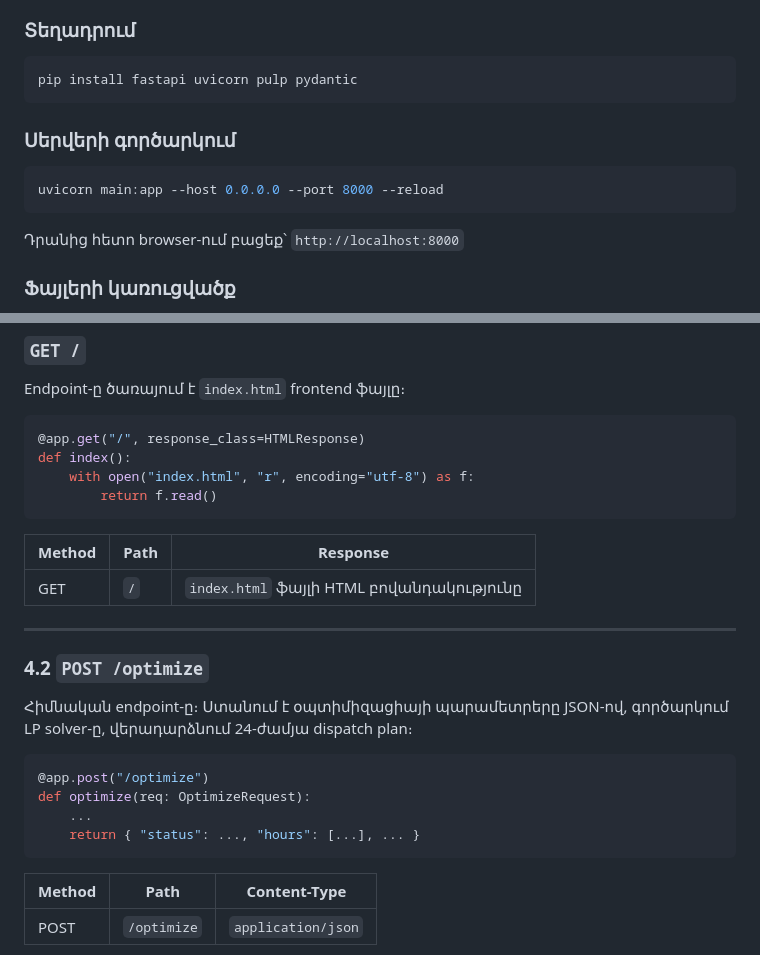
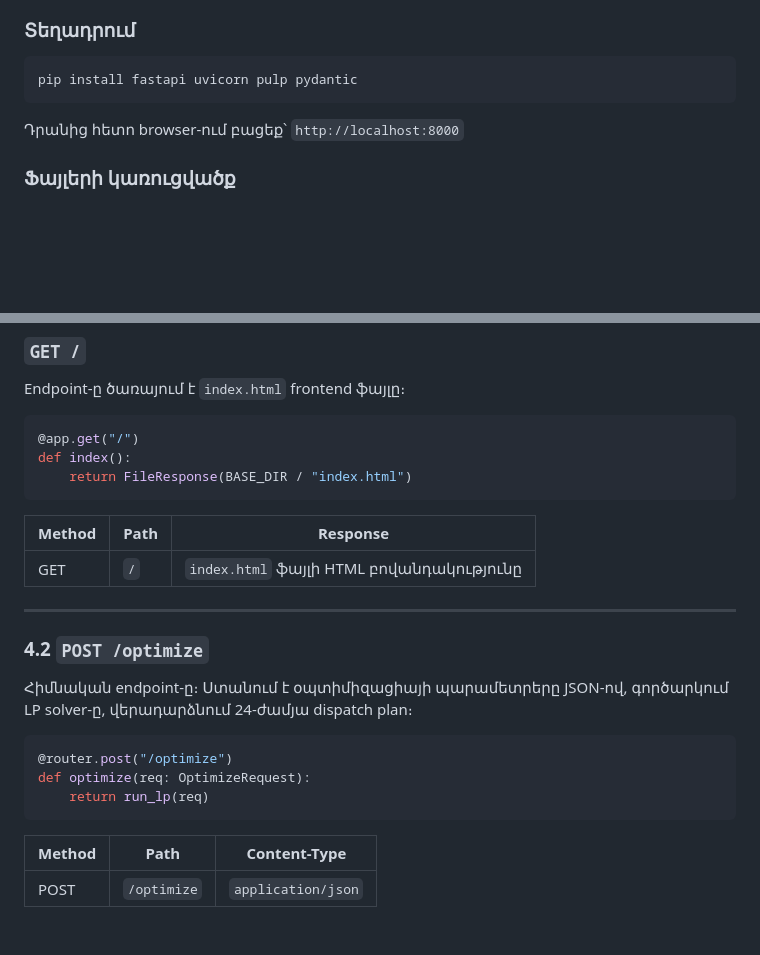
Before and after one commit to NikolayIsakhanyan/DiplomayinSolarEnergy, a Markdown page: README.md, 2 parts joined by grey strips. Rendered like a GitHub page; blank space fills up the shorter version.

````diff
--- a/README.md
+++ b/README.md
@@ -64,11 +64,7 @@
 pip install fastapi uvicorn pulp pydantic
 ```
 
-###  Սերվերի գործարկում
 
-```bash
-uvicorn main:app --host 0.0.0.0 --port 8000 --reload
-```
 
 Դրանից հետո browser-ում բացեք՝ `http://localhost:8000`
 
@@ -263,10 +259,9 @@ savings_pct = round((savings / baseline_cost) * 100, 1)
 Endpoint-ը ծառայում է `index.html` frontend ֆայլը։
 
 ```python
-@app.get("/", response_class=HTMLResponse)
+@app.get("/")
 def index():
-    with open("index.html", "r", encoding="utf-8") as f:
-        return f.read()
+    return FileResponse(BASE_DIR / "index.html")
 ```
 
 | Method | Path | Response |
@@ -280,10 +275,9 @@ def index():
 Հիմնական endpoint-ը։ Ստանում է օպտիմիզացիայի պարամետրերը JSON-ով, գործարկում LP solver-ը, վերադարձնում 24-ժամյա dispatch plan։
 
 ```python
-@app.post("/optimize")
+@router.post("/optimize")
 def optimize(req: OptimizeRequest):
-    ...
-    return { "status": ..., "hours": [...], ... }
+    return run_lp(req)
 ```
 
 | Method | Path | Content-Type |
````
Also changed, not shown: other parts of README.md (+28 -28 lines).
